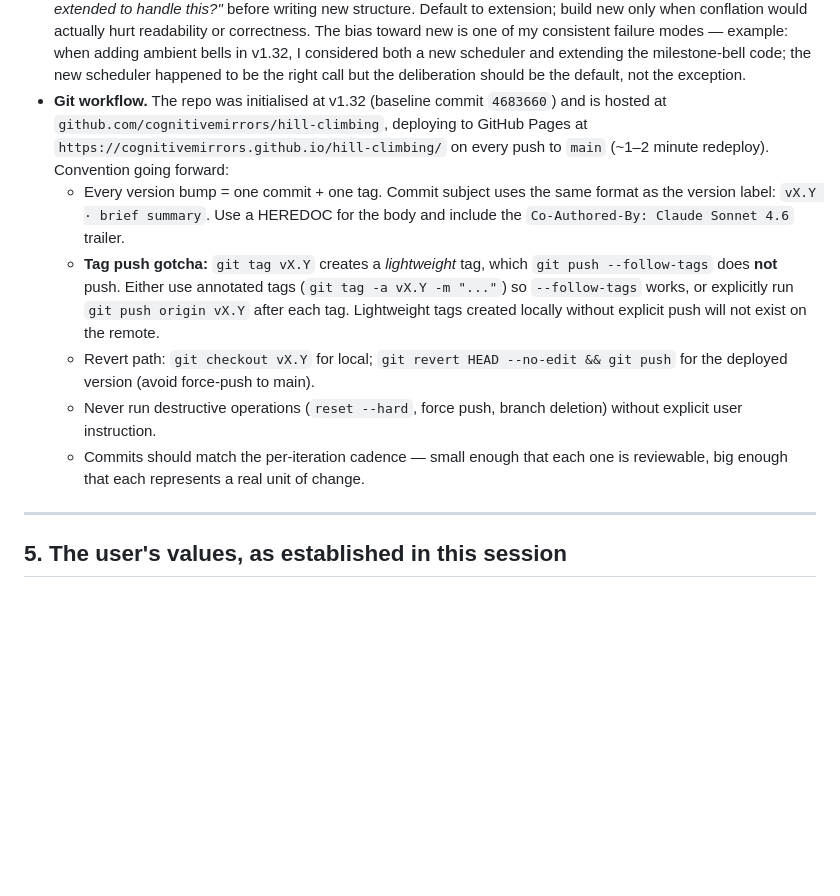
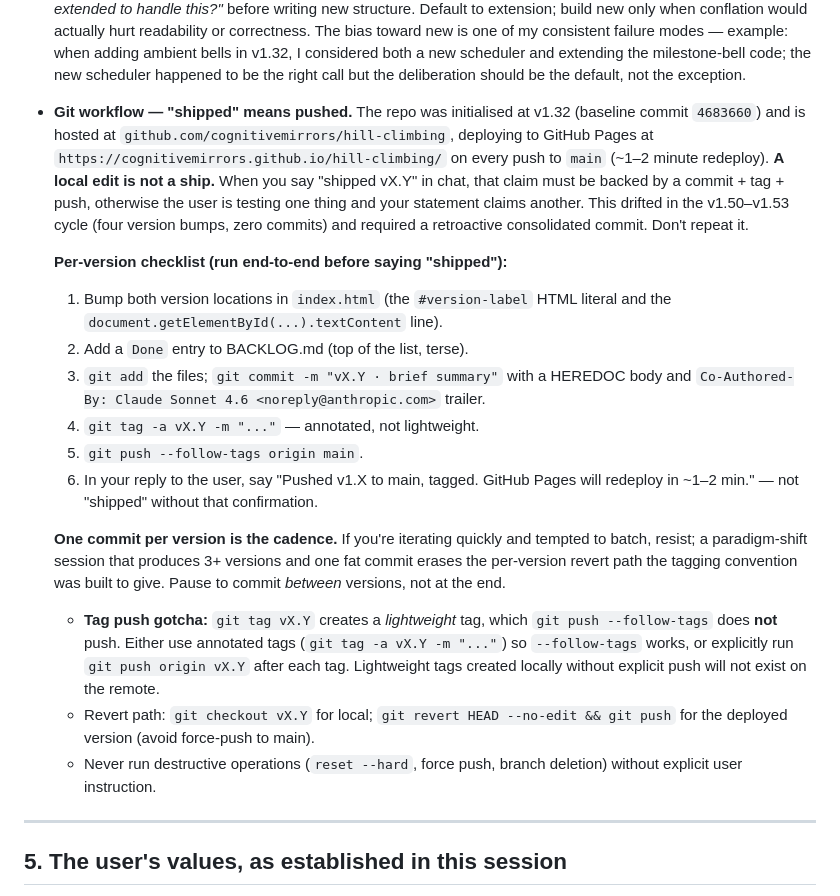
Before and after one commit to cognitivemirrors/hill-climbing, a Markdown page: CLAUDE.md, the part around the change. GitHub-like rendering; blank space fills up the shorter version.

Commit message:
docs · sharpen git workflow reminder in CLAUDE.md
Adds an explicit per-version checklist and the rule that "shipped" in
chat must be backed by a commit + tag + push. Triggered by v1.50–v1.53
drifting from the per-version commit cadence — four version bumps, zero
commits, until the user prompted. The new language frames "ship" as a
chat claim that must be earned by a push, not a synonym for "edited."

Co-Authored-By: Claude Opus 4.7 <noreply@anthropic.com>

```diff
--- a/CLAUDE.md
+++ b/CLAUDE.md
@@ -61,12 +61,21 @@ These are how the user has consistently operated. Default to these unless told o
 - **No documentation files unless asked.** Markdown files like CONSTRAINTS.md, REQUIREMENTS.md, BACKLOG.md, KNOWN_RISKS.md, and this CLAUDE.md were each created at explicit user request. Don't proliferate docs unprompted.
 - **CONSTRAINTS.md and REQUIREMENTS.md amendments need explicit user confirmation.** These docs bind. BACKLOG.md, KNOWN_RISKS.md, and this CLAUDE.md can grow freely; the binding docs need a specific user ask before changes. The precedence ordering (CONSTRAINTS > REQUIREMENTS > BACKLOG > KNOWN_RISKS) is the trigger: anything in the top two requires confirmation, anything in the bottom two can be edited as work proceeds.
 - **Reuse existing infrastructure before building new.** When extending the app, ask *"can the existing code be extended to handle this?"* before writing new structure. Default to extension; build new only when conflation would actually hurt readability or correctness. The bias toward new is one of my consistent failure modes — example: when adding ambient bells in v1.32, I considered both a new scheduler and extending the milestone-bell code; the new scheduler happened to be the right call but the deliberation should be the default, not the exception.
-- **Git workflow.** The repo was initialised at v1.32 (baseline commit `4683660`) and is hosted at `github.com/cognitivemirrors/hill-climbing`, deploying to GitHub Pages at `https://cognitivemirrors.github.io/hill-climbing/` on every push to `main` (~1–2 minute redeploy). Convention going forward:
-  - Every version bump = one commit + one tag. Commit subject uses the same format as the version label: `vX.Y · brief summary`. Use a HEREDOC for the body and include the `Co-Authored-By: Claude Sonnet 4.6` trailer.
+- **Git workflow — "shipped" means pushed.** The repo was initialised at v1.32 (baseline commit `4683660`) and is hosted at `github.com/cognitivemirrors/hill-climbing`, deploying to GitHub Pages at `https://cognitivemirrors.github.io/hill-climbing/` on every push to `main` (~1–2 minute redeploy). **A local edit is not a ship.** When you say "shipped vX.Y" in chat, that claim must be backed by a commit + tag + push, otherwise the user is testing one thing and your statement claims another. This drifted in the v1.50–v1.53 cycle (four version bumps, zero commits) and required a retroactive consolidated commit. Don't repeat it.
+
+  **Per-version checklist (run end-to-end before saying "shipped"):**
+  1. Bump both version locations in `index.html` (the `#version-label` HTML literal and the `document.getElementById(...).textContent` line).
+  2. Add a `Done` entry to BACKLOG.md (top of the list, terse).
+  3. `git add` the files; `git commit -m "vX.Y · brief summary"` with a HEREDOC body and `Co-Authored-By: Claude Sonnet 4.6 <noreply@anthropic.com>` trailer.
+  4. `git tag -a vX.Y -m "..."` — annotated, not lightweight.
+  5. `git push --follow-tags origin main`.
+  6. In your reply to the user, say "Pushed v1.X to main, tagged. GitHub Pages will redeploy in ~1–2 min." — not "shipped" without that confirmation.
+
+  **One commit per version is the cadence.** If you're iterating quickly and tempted to batch, resist; a paradigm-shift session that produces 3+ versions and one fat commit erases the per-version revert path the tagging convention was built to give. Pause to commit *between* versions, not at the end.
+
   - **Tag push gotcha:** `git tag vX.Y` creates a *lightweight* tag, which `git push --follow-tags` does **not** push. Either use annotated tags (`git tag -a vX.Y -m "..."`) so `--follow-tags` works, or explicitly run `git push origin vX.Y` after each tag. Lightweight tags created locally without explicit push will not exist on the remote.
   - Revert path: `git checkout vX.Y` for local; `git revert HEAD --no-edit && git push` for the deployed version (avoid force-push to main).
   - Never run destructive operations (`reset --hard`, force push, branch deletion) without explicit user instruction.
-  - Commits should match the per-iteration cadence — small enough that each one is reviewable, big enough that each represents a real unit of change.
 
 ---
 
```
